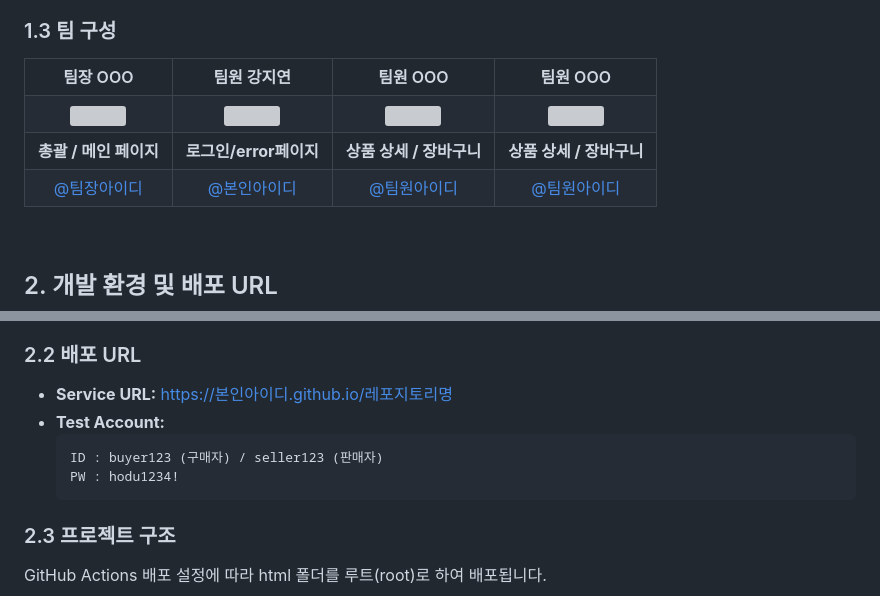
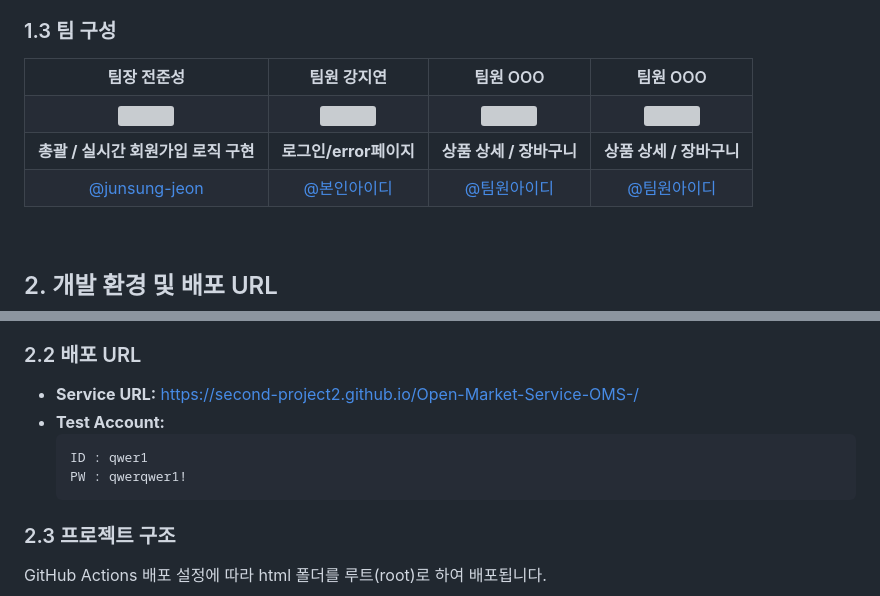
Before and after one commit to second-project2/Open-Market-Service-OMS-, a Markdown page: README.md, 2 parts joined by grey strips. GitHub-like rendering; grey boxes are pictures that could not be loaded.

Commit message:
Update team leader and project details in README

````diff
--- a/README.md
+++ b/README.md
@@ -17,7 +17,7 @@
 ### 1.3 팀 구성
 <table>
     <tr>
-        <th>팀장 OOO</th>
+        <th>팀장 전준성</th>
         <th>팀원 강지연</th>
         <th>팀원 OOO</th>
         <th>팀원 OOO</th>
@@ -31,13 +31,13 @@
       <td align="center"><img src="https://via.placeholder.com/100" width="100%"></td>
     </tr>
     <tr>
-        <td align="center"><b>총괄 / 메인 페이지</b></td>
+        <td align="center"><b>총괄 / 실시간 회원가입 로직 구현</b></td>
         <td align="center"><b>로그인/error페이지</b></td>
         <td align="center"><b>상품 상세 / 장바구니</b></td>
       <td align="center"><b>상품 상세 / 장바구니</b></td>
     </tr>
     <tr>
-        <td align="center"><a href="https://github.com/팀장아이디">@팀장아이디</a></td>
+        <td align="center"><a href="https://github.com/junsung-jeon">@junsung-jeon</a></td>
         <td align="center"><a href="https://github.com/본인아이디">@본인아이디</a></td>
         <td align="center"><a href="https://github.com/팀원아이디">@팀원아이디</a></td>
       <td align="center"><a href="https://github.com/팀원아이디">@팀원아이디</a></td>
@@ -56,11 +56,11 @@
 - **Collaboration:** Notion, Discord
 
 ### 2.2 배포 URL
-- **Service URL:** [https://본인아이디.github.io/레포지토리명](https://본인아이디.github.io/레포지토리명)
+- **Service URL:** https://second-project2.github.io/Open-Market-Service-OMS-/
 - **Test Account:**
   ```text
-  ID : buyer123 (구매자) / seller123 (판매자)
-  PW : hodu1234!
+  ID : qwer1
+  PW : qwerqwer1!
 ### 2.3 프로젝트 구조
 GitHub Actions 배포 설정에 따라 html 폴더를 루트(root)로 하여 배포됩니다.
 ```
````
Also changed, not shown: other parts of README.md (+2 -2 lines).
